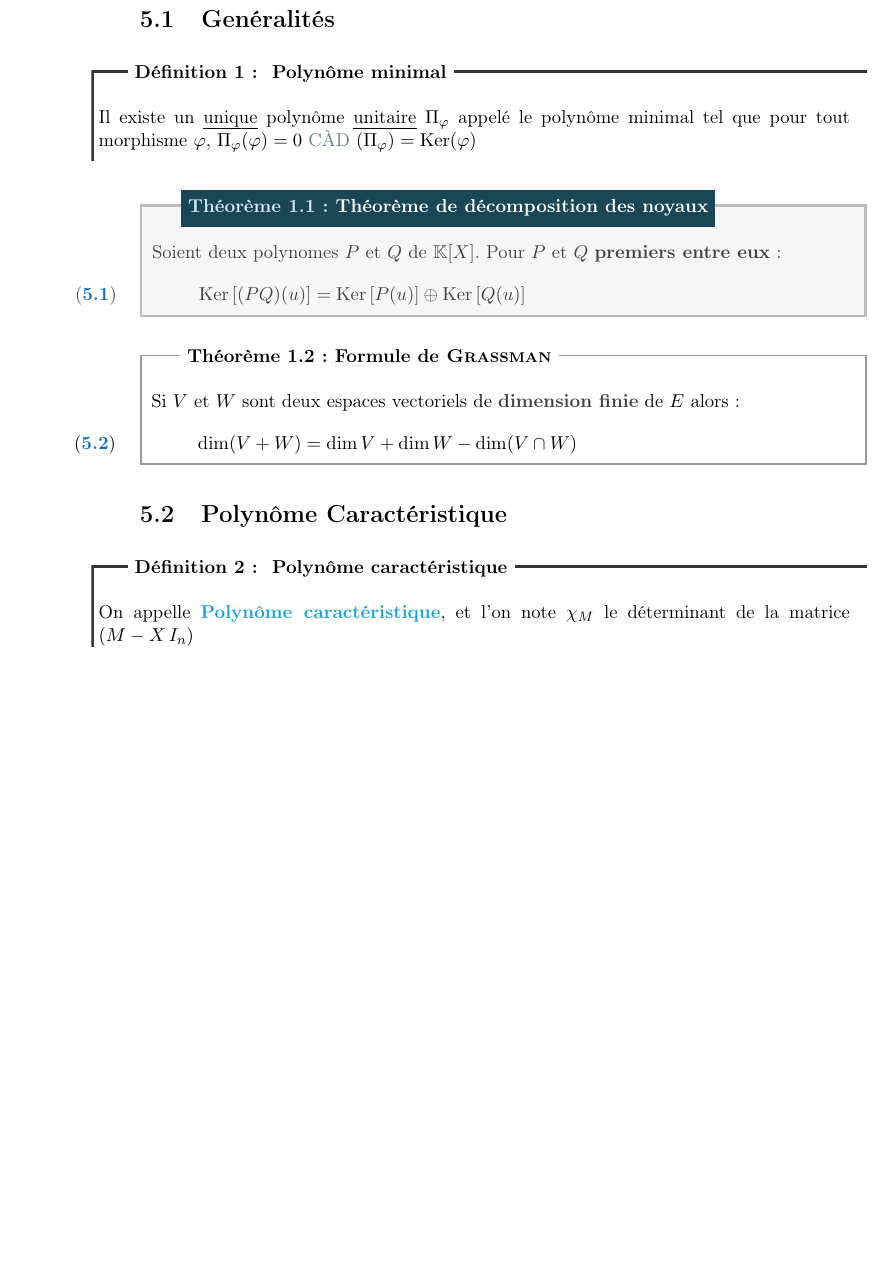
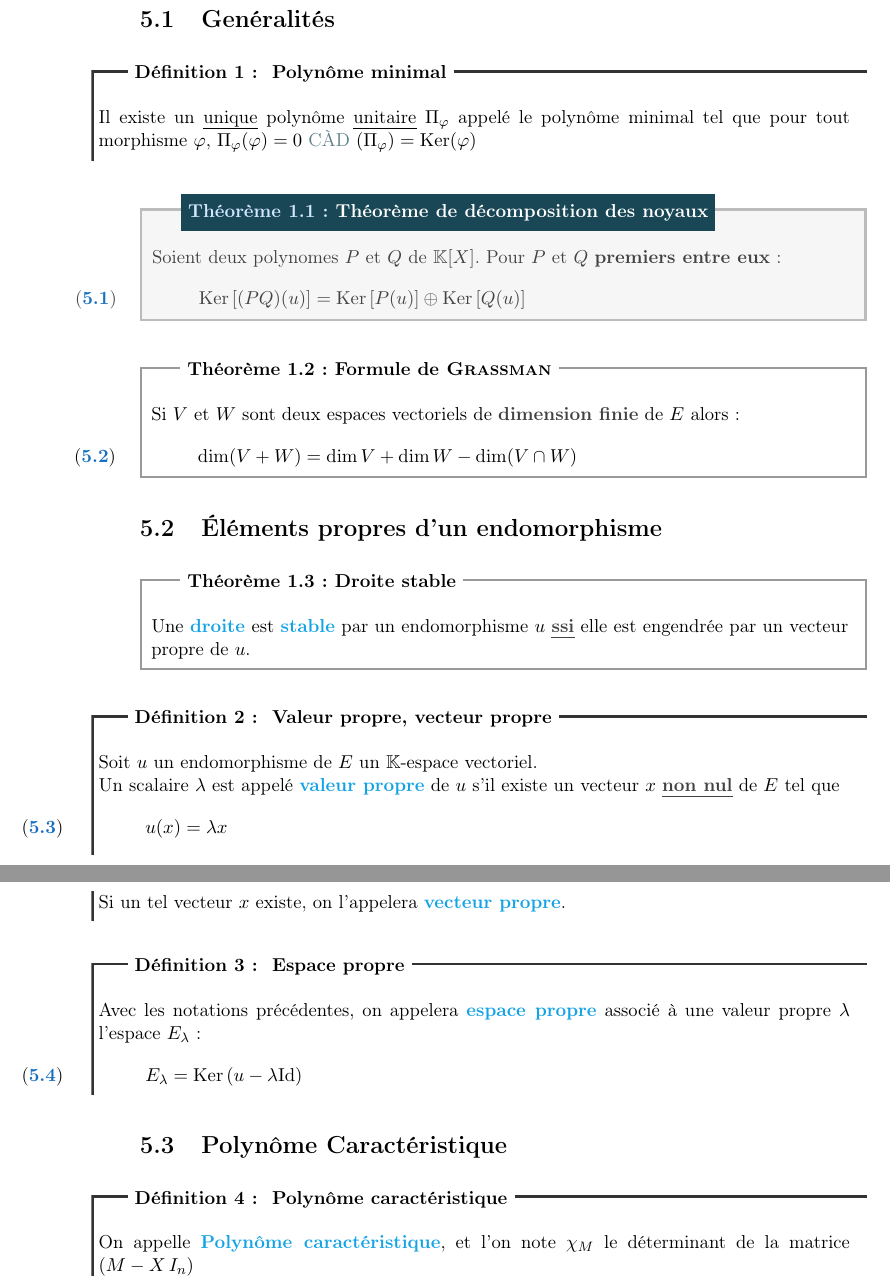
Before and after one commit to allezxandre/Cours-LaTeX, a LaTeX document (Mathématiques.tex): part of page 20 of 86 before the commit and two parts of pages 20 and 21 of 87 after it, the two joined at a grey line, cut so that both start at the same text, the shorter picture padded with empty space. The pictures show the PDF file Mathématiques.pdf that the author committed with the source.

Commit message:
Ajout elements propres d'un endomorphisme

```diff
--- a/Mathématiques.tex
+++ b/Mathématiques.tex
@@ -433,6 +433,27 @@ Il existe un \uline{unique} polynôme \uline{unitaire} $\Pi_{\varphi}$ appelé l
      \dim (V+W) = \dim V + \dim W - \dim (V\cap W)
      \end{equation}
 \end{theorem}
+\section{Éléments propres d'un endomorphisme} % (fold)
+\label{sec:elements_propres_d_un_endomorphisme}
+\begin{theorem}[Droite stable]
+     Une \emph{droite} est \emph{stable}\index{Droite!stable} par un endomorphisme $u$ \emphhs{ssi} elle est engendrée par un vecteur propre de $u$.
+\end{theorem}
+\begin{dfn}[Valeur propre, vecteur propre]
+     Soit $u$ un endomorphisme de $E$ un $\mathbb{K}$-espace vectoriel.\\
+     Un scalaire $\lambda$ est appelé \emph{valeur propre}\index{Valeur!propre} de $u$ s'il existe un vecteur $x$ \emphhs{non nul} de $E$ tel que
+     \begin{equation}
+     u(x) = \lambda x
+     \end{equation}
+     Si un tel vecteur $x$ existe, on l'appelera \emph{vecteur propre}\index{Vecteur!propre}.
+\end{dfn}
+\begin{dfn}[Espace propre]
+     Avec les notations précédentes, on appelera \emph{espace propre}\index{Espace!propre} associé à une valeur propre $\lambda$ l'espace $E_\lambda$ :
+     \begin{equation}
+     E_\lambda = \mathrm{Ker} \left( u - \lambda \mathrm{Id} \right)
+     \end{equation}
+
+\end{dfn}
+% section elements_propres_d_un_endomorphisme (end)
 \section{Polynôme Caractéristique}
 \begin{dfn}[Polynôme caractéristique]
 On appelle \emph{Polynôme caractéristique}\index{Polynome@Polynôme!caracteristique@caractéristique}, et l'on note $\chi_M$ le déterminant de la matrice $\left( M - X \, I_n \right)$\\
```
Also changed, not shown: Mathématiques.pdf.
